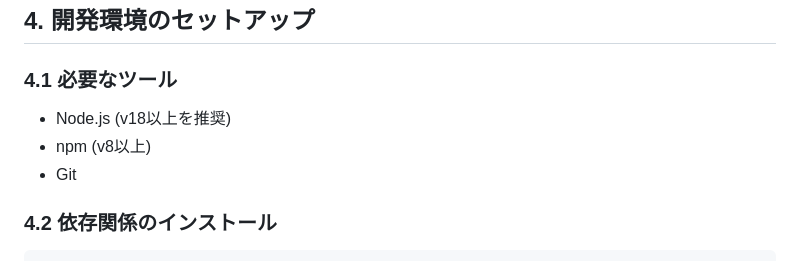
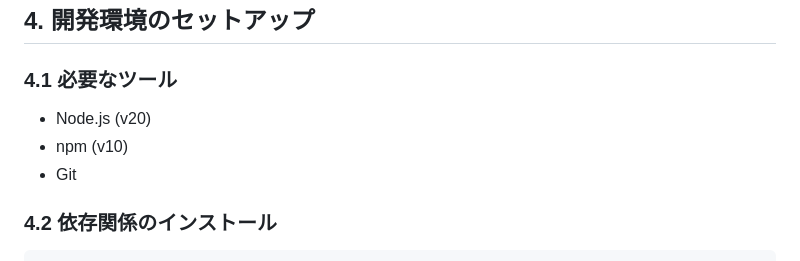
Before and after one commit to Marosuke-note/ReversiCoding, a Markdown page: README.md, the part around the change. Drawn GitHub-style.

Commit message:
README.mdの修正

```diff
--- a/README.md
+++ b/README.md
@@ -153,8 +153,8 @@ ReversiCoding/
 
 ### 4.1 必要なツール
 
-- Node.js (v18以上を推奨)
-- npm (v8以上)
+- Node.js (v20)
+- npm (v10)
 - Git
 
 ### 4.2 依存関係のインストール
```
